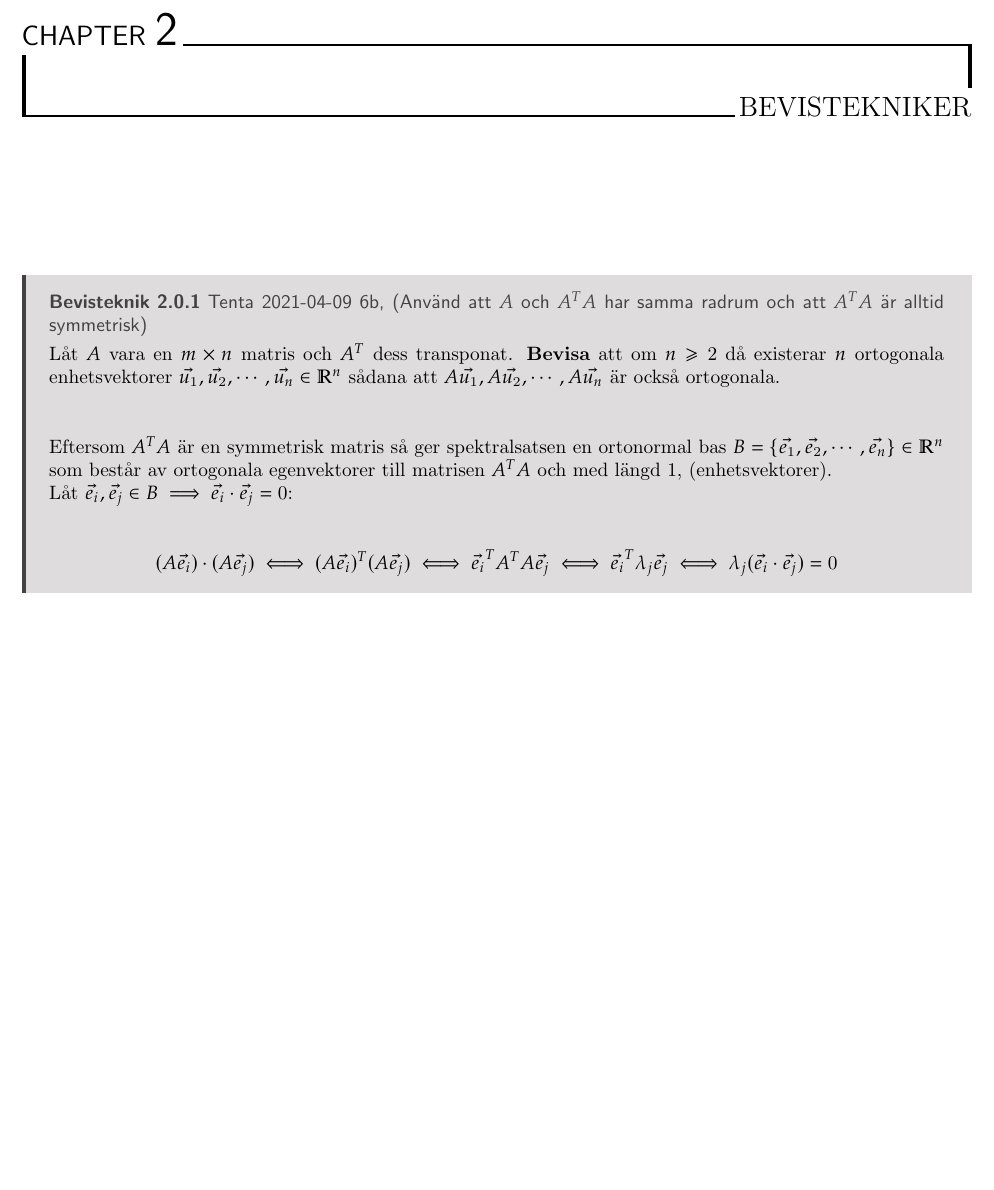
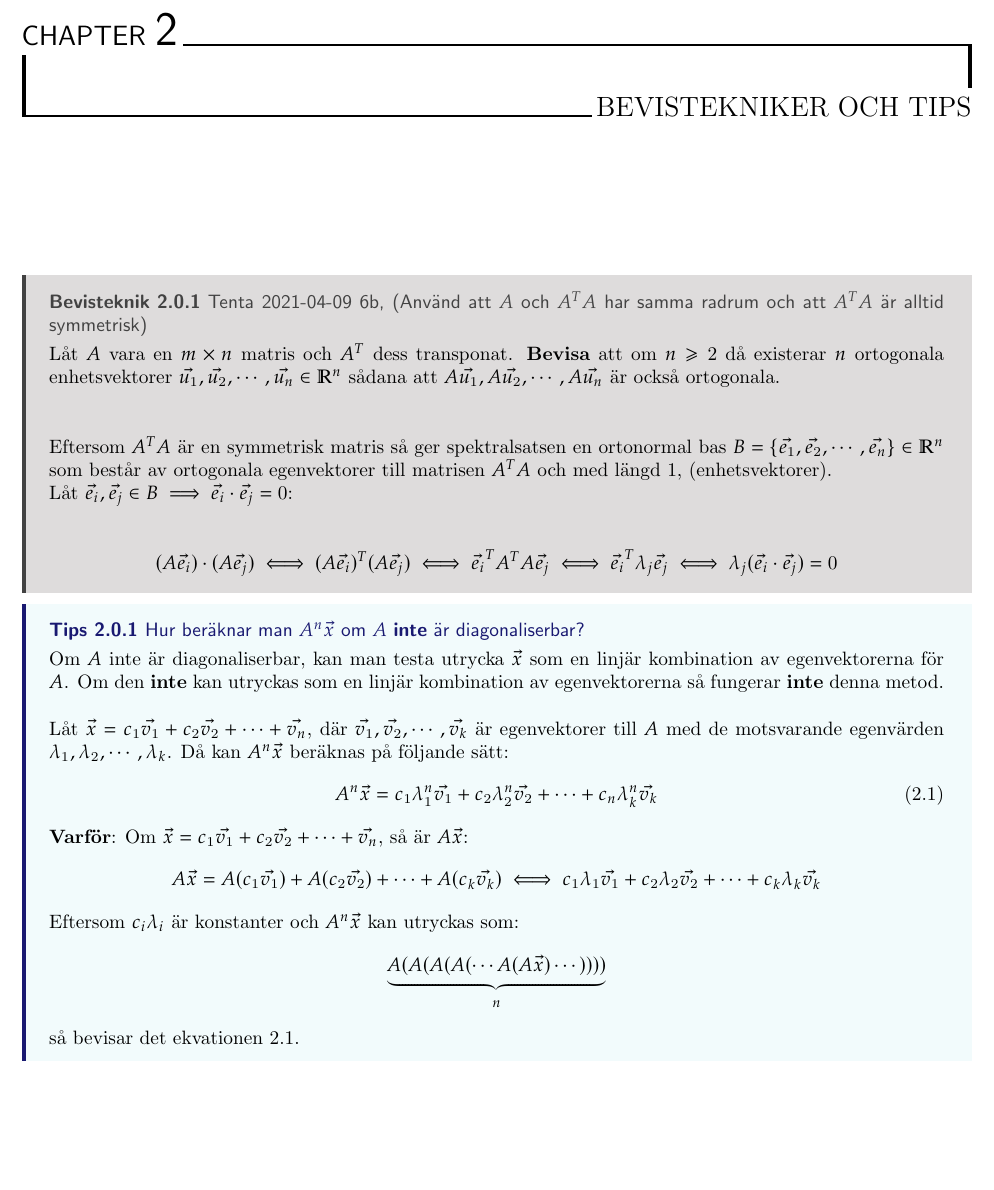
Before and after one commit to INDA22PlusPlus/plusplus-linear-algebra, a LaTeX thesis (extra_theory.tex, which reads preamble.tex): part of page 6 of 6, cut so that both start at the same text, the shorter picture padded with empty space. Compiled offline with pdfLaTeX.

Commit message:
Tips box added + tip on non-diagonalizable matrix exponentials

```diff
--- a/extra_theory.tex
+++ b/extra_theory.tex
@@ -209,7 +209,7 @@ $ och undersöka att högersidan kan alltid uppfyllas.
 
 \pagebreak
 
-\chapter{Bevistekniker}
+\chapter{Bevistekniker och tips}
 \bt{Tenta 2021-04-09 6b, (Använd att $A$ och $A^T A$ har samma radrum och att $A^T A$ är alltid symmetrisk)}
 {
 	Låt $A$ vara en $m \times n$ matris och $A^T$ dess transponat. \textbf{Bevisa} att om $n \geq 2$ då existerar $n$ ortogonala enhetsvektorer $\vec{u_1}, \vec{u_2}, \cdots, \vec{u_n} \in \mathbb{R}^n$ sådana att $A\vec{u_1}, A\vec{u_2}, \cdots, A\vec{u_n}$ är också ortogonala.\\\\
@@ -221,4 +221,22 @@ $ och undersöka att högersidan kan alltid uppfyllas.
 	(A\vec{e_i}) \cdot (A\vec{e_j}) \iff (A\vec{e_i})^T (A\vec{e_j}) \iff \vec{e_i}^T A^T A \vec{e_j} \iff \vec{e_i}^T \lambda_j \vec{e_j} \iff \lambda_j (\vec{e_i} \cdot \vec{e_j}) = 0
 \end{equation*}
 }
+
+\tip{Hur beräknar man $A^n\vec{x}$ om $A$ \textbf{inte} är diagonaliserbar?}
+{
+	Om $A$ inte är diagonaliserbar, kan man testa utrycka $\vec{x}$ som en linjär kombination av egenvektorerna för $A$. Om den \textbf{inte} kan utryckas som en linjär kombination av egenvektorerna så fungerar \textbf{inte} denna metod.\\\\
+	Låt $\vec{x} = c_1\vec{v_1}+c_2\vec{v_2}+\cdots+\vec{v_n}$, där $\vec{v_1}, \vec{v_2}, \cdots, \vec{v_k}$ är egenvektorer till $A$ med de motsvarande egenvärden $\lambda_1, \lambda_2, \cdots, \lambda_k$. Då kan $A^n\vec{x}$ beräknas på följande sätt:
+\begin{equation}
+	A^n\vec{x} = c_1 \lambda_1^n \vec{v_1} + c_2 \lambda_2^n \vec{v_2} + \cdots + c_n \lambda_k^n \vec{v_k}
+\end{equation}
+	\textbf{Varför}: Om $\vec{x} = c_1\vec{v_1}+c_2\vec{v_2}+\cdots+\vec{v_n}$, så är $A\vec{x}$:
+\begin{equation*}
+	A\vec{x} = A(c_1\vec{v_1})+A(c_2\vec{v_2})+\cdots+A(c_k\vec{v_k}) \iff c_1\lambda_1\vec{v_1}+c_2\lambda_2\vec{v_2}+\cdots+c_k\lambda_k\vec{v_k}
+\end{equation*}
+	Eftersom $c_i\lambda_i$ är konstanter och $A^n\vec{x}$ kan utryckas som:
+\begin{equation*}
+	\underbrace{A(A(A(A(\cdots A(A\vec{x})\cdots))))}_{n}
+\end{equation*}
+	så bevisar det ekvationen 2.1.
+}
 \end{document}
--- a/preamble.tex
+++ b/preamble.tex
@@ -130,6 +130,26 @@
 	segmentation style={solid, bevistekfr},
 }
 {bt}
+
+\tcbuselibrary{theorems,skins,hooks}
+\newtcbtheorem[number within=section]{Tip}{Tips}
+{%
+	enhanced,
+	breakable,
+	colback = mypropbg,
+	frame hidden,
+	boxrule = 0sp,
+	borderline west = {2pt}{0pt}{mypropfr},
+	sharp corners,
+	detach title,
+	before upper = \tcbtitle\par\smallskip,
+	coltitle = mypropfr,
+	fonttitle = \bfseries\sffamily,
+	description font = \mdseries,
+	separator sign none,
+	segmentation style={solid, mypropfr},
+}
+{ti}
 
 \tcbuselibrary{theorems,skins,hooks}
 \newtcbtheorem[number within=chapter]{theorem}{Theorem}
@@ -611,6 +631,7 @@
 
 \newcommand{\thm}[2]{\begin{Theorem}{#1}{}#2\end{Theorem}}
 \newcommand{\bt}[2]{\begin{ProofTeq}{#1}{}#2\end{ProofTeq}}
+\newcommand{\tip}[2]{\begin{Tip}{#1}{}#2\end{Tip}}
 \newcommand{\cor}[2]{\begin{Corollary}{#1}{}#2\end{Corollary}}
 \newcommand{\mlenma}[2]{\begin{Lenma}{#1}{}#2\end{Lenma}}
 \newcommand{\mprop}[2]{\begin{Prop}{#1}{}#2\end{Prop}}
```
Also changed, not shown: extra_theory.pdf.
